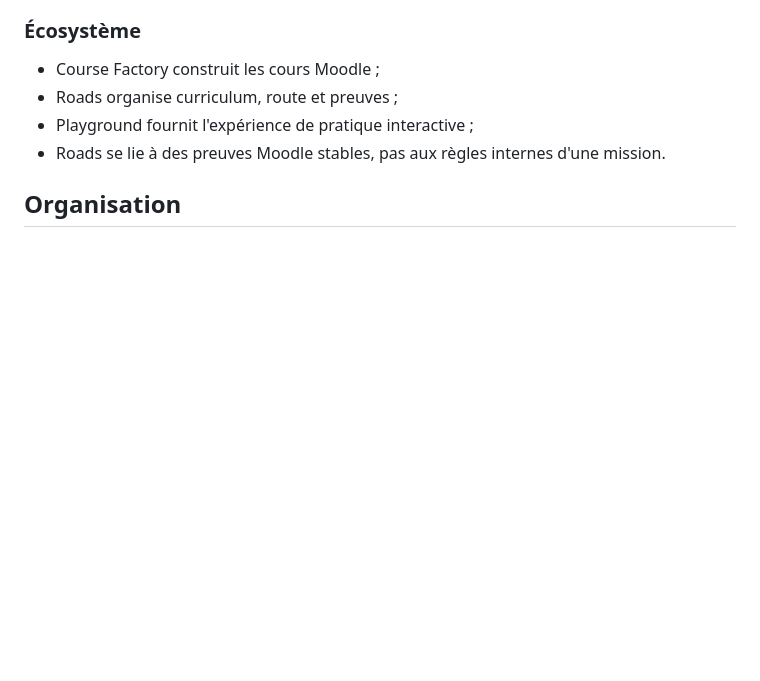
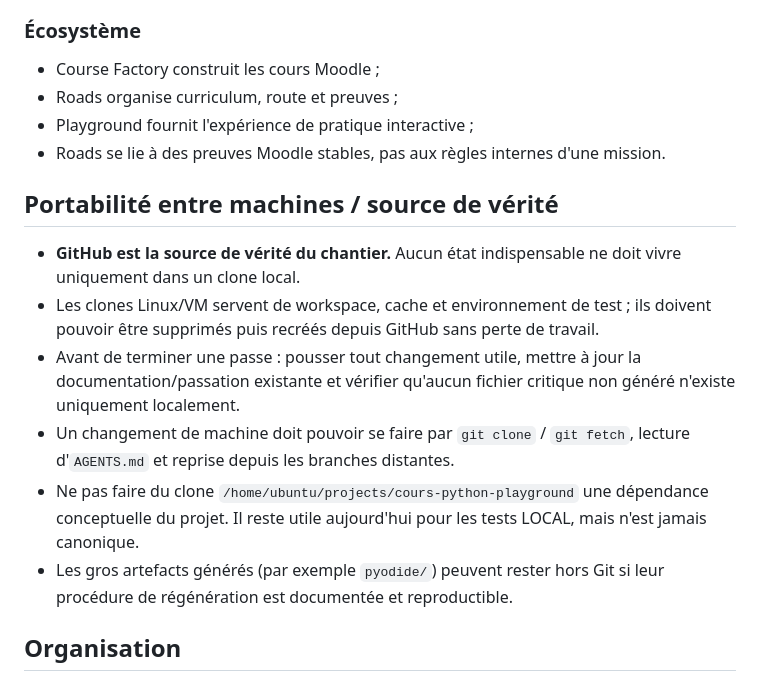
Before and after one commit to giusmili/cours-python, a Markdown page: AGENTS.md, the part around the change. Rendered like a GitHub page; blank space fills up the shorter version.

Commit message:
docs: rendre le chantier portable entre machines

```diff
--- a/AGENTS.md
+++ b/AGENTS.md
@@ -73,6 +73,14 @@ Le cœur institutionnel devient une activité Moodle :
 - Playground fournit l'expérience de pratique interactive ;
 - Roads se lie à des preuves Moodle stables, pas aux règles internes d'une mission.
 
+## Portabilité entre machines / source de vérité
+- **GitHub est la source de vérité du chantier.** Aucun état indispensable ne doit vivre uniquement dans un clone local.
+- Les clones Linux/VM servent de workspace, cache et environnement de test ; ils doivent pouvoir être supprimés puis recréés depuis GitHub sans perte de travail.
+- Avant de terminer une passe : pousser tout changement utile, mettre à jour la documentation/passation existante et vérifier qu'aucun fichier critique non généré n'existe uniquement localement.
+- Un changement de machine doit pouvoir se faire par `git clone` / `git fetch`, lecture d'`AGENTS.md` et reprise depuis les branches distantes.
+- Ne pas faire du clone `/home/ubuntu/projects/cours-python-playground` une dépendance conceptuelle du projet. Il reste utile aujourd'hui pour les tests LOCAL, mais n'est jamais canonique.
+- Les gros artefacts générés (par exemple `pyodide/`) peuvent rester hors Git si leur procédure de régénération est documentée et reproductible.
+
 ## Organisation
 - `docs/terrain-de-jeu/` : cadrage et décisions ;
 - `terrain-de-jeu/` : prototype/harnais Next.js ;
```
